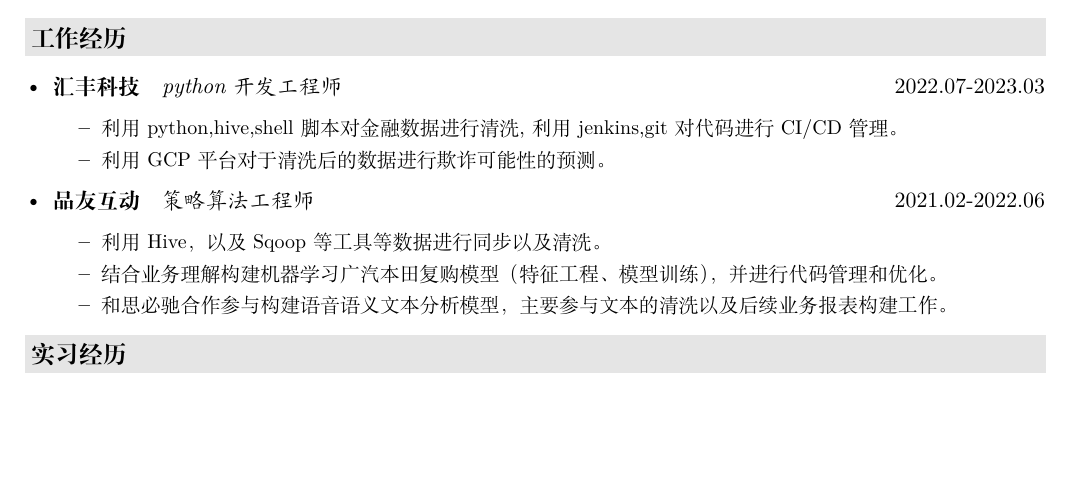
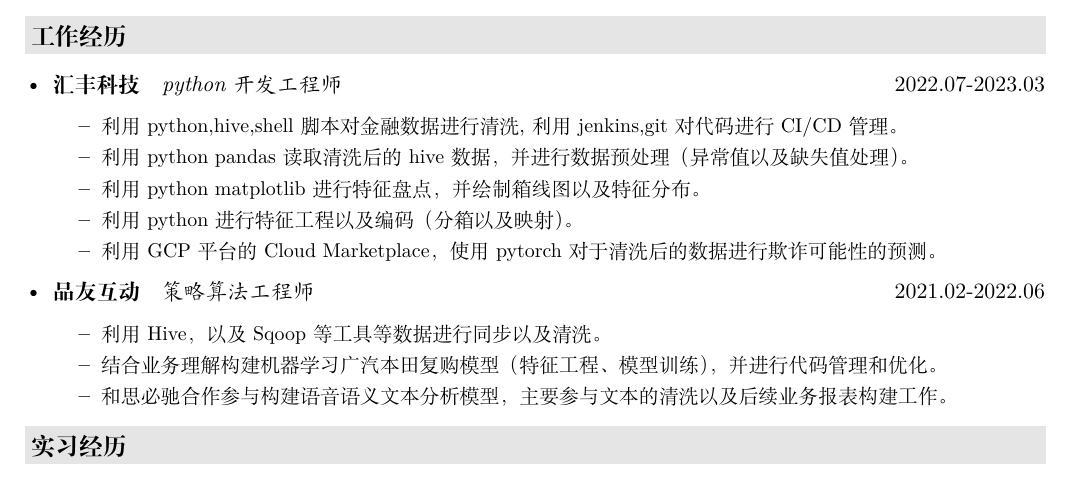
Before and after one commit to W55699/My-Resume-Master, a LaTeX CV (resume.tex, which reads description/company.tex): part of page 1 of 3, cut so that both start at the same text, the shorter picture padded with empty space. Compiled offline with XeLaTeX.

Commit message:
Update company.tex

```diff
--- a/description/company.tex
+++ b/description/company.tex
@@ -6,7 +6,10 @@
            {\small
       \begin{itemize}
       \item 利用python,hive,shell脚本对金融数据进行清洗,利用jenkins,git对代码进行CI/CD管理。
-          \item 利用GCP平台对于清洗后的数据进行欺诈可能性的预测。
+       \item 利用python pandas读取清洗后的hive数据，并进行数据预处理（异常值以及缺失值处理）。
+		\item 利用python matplotlib 进行特征盘点，并绘制箱线图以及特征分布。
+		\item 利用python 进行特征工程以及编码（分箱以及映射）。
+          \item 利用GCP平台的Cloud Marketplace，使用pytorch对于清洗后的数据进行欺诈可能性的预测。
             \end{itemize}
            }
        \item
```
